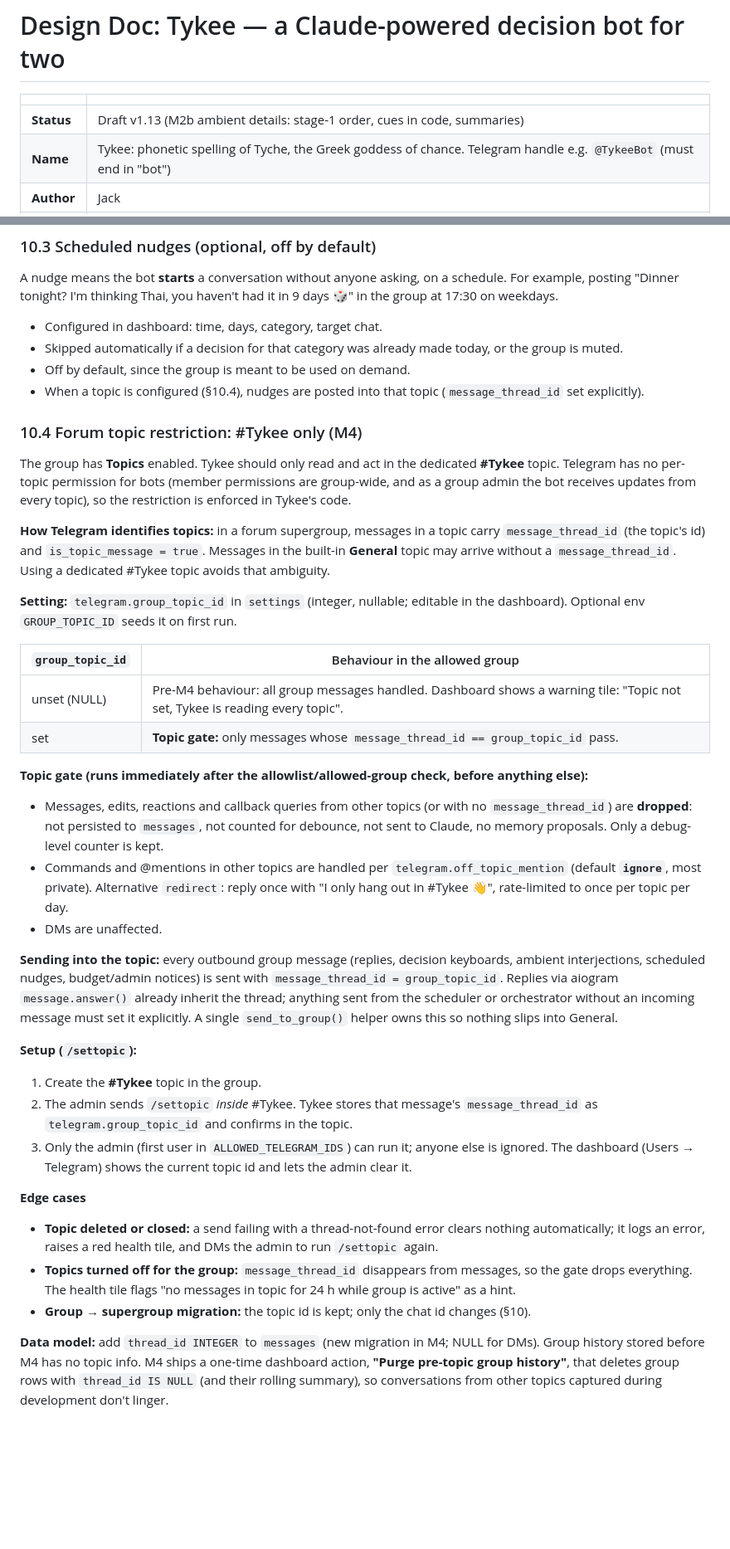
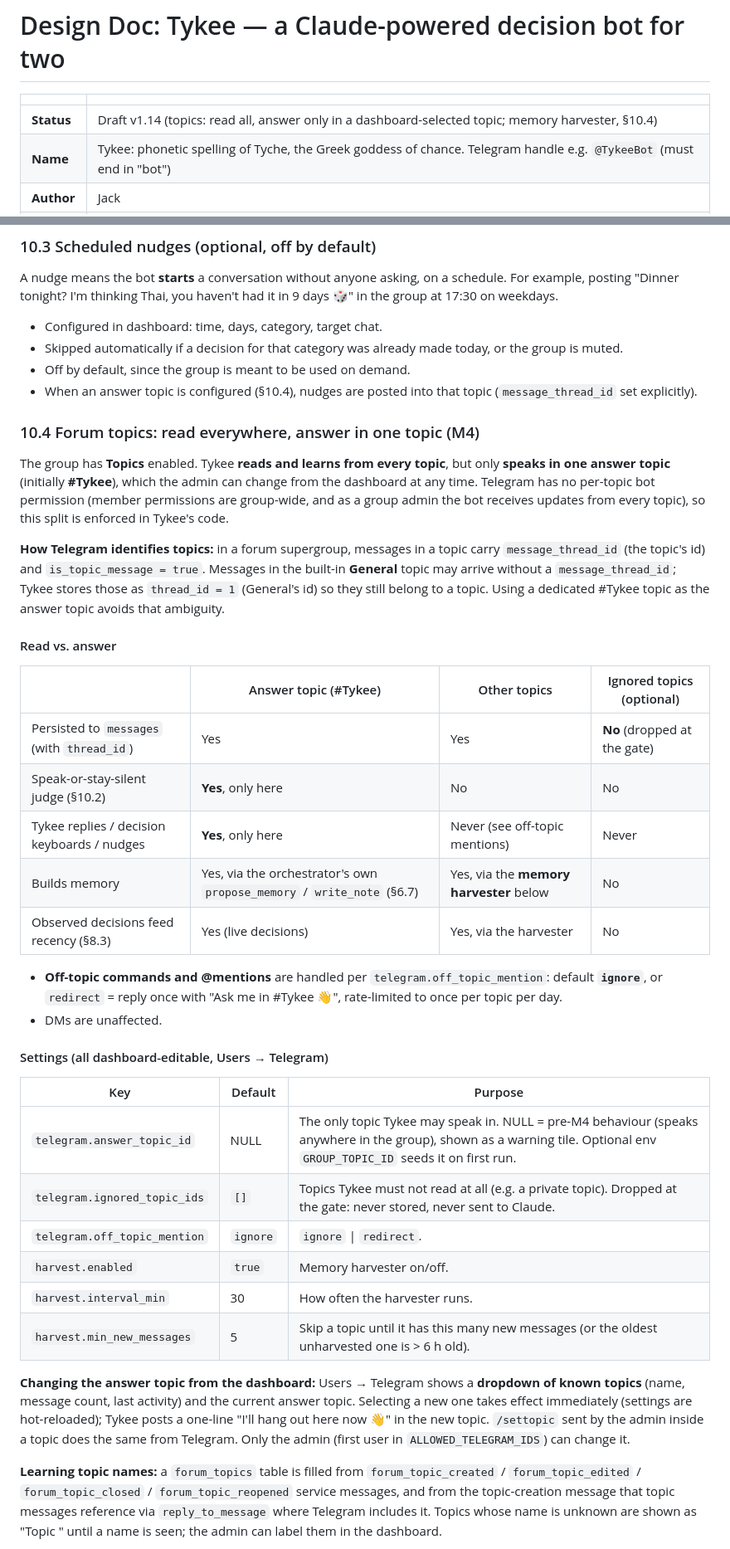
Before and after one commit to cjiefeng/tykee, a Markdown page: docs/design.md, 2 parts joined by grey strips. Shown at 83% size. Rendered like a GitHub page; blank space fills up the shorter version.

Commit message:
docs: design v1.14 - topics: read all, answer only in a dashboard-selected topic; memory harvester (§10.4)

```diff
--- a/docs/design.md
+++ b/docs/design.md
@@ -2,7 +2,7 @@
 
 | | |
 |---|---|
-| **Status** | Draft v1.13 (M2b ambient details: stage-1 order, cues in code, summaries) |
+| **Status** | Draft v1.14 (topics: read all, answer only in a dashboard-selected topic; memory harvester, §10.4) |
 | **Name** | Tykee: phonetic spelling of Tyche, the Greek goddess of chance. Telegram handle e.g. `@TykeeBot` (must end in "bot") |
 | **Author** | Jack |
 | **Date** | 2026-10-01 |
@@ -776,37 +776,39 @@ A nudge means the bot **starts** a conversation without anyone asking, on a sche
 - Configured in dashboard: time, days, category, target chat.
 - Skipped automatically if a decision for that category was already made today, or the group is muted.
 - Off by default, since the group is meant to be used on demand.
-- When a topic is configured (§10.4), nudges are posted into that topic (`message_thread_id` set explicitly).
+- When an answer topic is configured (§10.4), nudges are posted into that topic (`message_thread_id` set explicitly).
 
-### 10.4 Forum topic restriction: #Tykee only (M4)
+### 10.4 Forum topics: read everywhere, answer in one topic (M4)
 
-The group has **Topics** enabled. Tykee should only read and act in the dedicated **#Tykee** topic. Telegram has no per-topic permission for bots (member permissions are group-wide, and as a group admin the bot receives updates from every topic), so the restriction is enforced in Tykee's code.
+The group has **Topics** enabled. Tykee **reads and learns from every topic**, but only **speaks in one answer topic** (initially **#Tykee**), which the admin can change from the dashboard at any time. Telegram has no per-topic bot permission (member permissions are group-wide, and as a group admin the bot receives updates from every topic), so this split is enforced in Tykee's code.
 
-**How Telegram identifies topics:** in a forum supergroup, messages in a topic carry `message_thread_id` (the topic's id) and `is_topic_message = true`. Messages in the built-in **General** topic may arrive without a `message_thread_id`. Using a dedicated #Tykee topic avoids that ambiguity.
+**How Telegram identifies topics:** in a forum supergroup, messages in a topic carry `message_thread_id` (the topic's id) and `is_topic_message = true`. Messages in the built-in **General** topic may arrive without a `message_thread_id`; Tykee stores those as `thread_id = 1` (General's id) so they still belong to a topic. Using a dedicated #Tykee topic as the answer topic avoids that ambiguity.
 
-**Setting:** `telegram.group_topic_id` in `settings` (integer, nullable; editable in the dashboard). Optional env `GROUP_TOPIC_ID` seeds it on first run.
+#### Read vs. answer
 
-| `group_topic_id` | Behaviour in the allowed group |
-|---|---|
-| unset (NULL) | Pre-M4 behaviour: all group messages handled. Dashboard shows a warning tile: "Topic not set, Tykee is reading every topic". |
-| set | **Topic gate:** only messages whose `message_thread_id == group_topic_id` pass. |
+| | Answer topic (#Tykee) | Other topics | Ignored topics (optional) |
+|---|---|---|---|
+| Persisted to `messages` (with `thread_id`) | Yes | Yes | **No** (dropped at the gate) |
+| Speak-or-stay-silent judge (§10.2) | **Yes**, only here | No | No |
+| Tykee replies / decision keyboards / nudges | **Yes**, only here | Never (see off-topic mentions) | Never |
+| Builds memory | Yes, via the orchestrator's own `propose_memory` / `write_note` (§6.7) | Yes, via the **memory harvester** below | No |
+| Observed decisions feed recency (§8.3) | Yes (live decisions) | Yes, via the harvester | No |
 
-**Topic gate (runs immediately after the allowlist/allowed-group check, before anything else):**
-- Messages, edits, reactions and callback queries from other topics (or with no `message_thread_id`) are **dropped**: not persisted to `messages`, not counted for debounce, not sent to Claude, no memory proposals. Only a debug-level counter is kept.
-- Commands and @mentions in other topics are handled per `telegram.off_topic_mention` (default **`ignore`**, most private). Alternative `redirect`: reply once with "I only hang out in #Tykee 👋", rate-limited to once per topic per day.
+- **Off-topic commands and @mentions** are handled per `telegram.off_topic_mention`: default **`ignore`**, or `redirect` = reply once with "Ask me in #Tykee 👋", rate-limited to once per topic per day.
 - DMs are unaffected.
 
-**Sending into the topic:** every outbound group message (replies, decision keyboards, ambient interjections, scheduled nudges, budget/admin notices) is sent with `message_thread_id = group_topic_id`. Replies via aiogram `message.answer()` already inherit the thread; anything sent from the scheduler or orchestrator without an incoming message must set it explicitly. A single `send_to_group()` helper owns this so nothing slips into General.
+#### Settings (all dashboard-editable, Users → Telegram)
 
-**Setup (`/settopic`):**
-1. Create the **#Tykee** topic in the group.
-2. The admin sends `/settopic` *inside* #Tykee. Tykee stores that message's `message_thread_id` as `telegram.group_topic_id` and confirms in the topic.
-3. Only the admin (first user in `ALLOWED_TELEGRAM_IDS`) can run it; anyone else is ignored. The dashboard (Users → Telegram) shows the current topic id and lets the admin clear it.
+| Key | Default | Purpose |
+|---|---|---|
+| `telegram.answer_topic_id` | NULL | The only topic Tykee may speak in. NULL = pre-M4 behaviour (speaks anywhere in the group), shown as a warning tile. Optional env `GROUP_TOPIC_ID` seeds it on first run. |
+| `telegram.ignored_topic_ids` | `[]` | Topics Tykee must not read at all (e.g. a private topic). Dropped at the gate: never stored, never sent to Claude. |
+| `telegram.off_topic_mention` | `ignore` | `ignore` \| `redirect`. |
+| `harvest.enabled` | `true` | Memory harvester on/off. |
+| `harvest.interval_min` | 30 | How often the harvester runs. |
+| `harvest.min_new_messages` | 5 | Skip a topic until it has this many new messages (or the oldest unharvested one is > 6 h old). |
 
-**Edge cases**
-- **Topic deleted or closed:** a send failing with a thread-not-found error clears nothing automatically; it logs an error, raises a red health tile, and DMs the admin to run `/settopic` again.
-- **Topics turned off for the group:** `message_thread_id` disappears from messages, so the gate drops everything. The health tile flags "no messages in topic for 24 h while group is active" as a hint.
-- **Group → supergroup migration:** the topic id is kept; only the chat id changes (§10).
+**Changing the answer topic from the dashboard:** Users → Telegram shows a **dropdown of known topics** (name, message count, last activity) and the current answer topic. Selecting a new one takes effect immediately (settings are hot-reloaded); Tykee posts a one-line "I'll hang out here now 👋" in the new topic. `/settopic` sent by the admin inside a topic does the same from Telegram. Only the admin (first user in `ALLOWED_TELEGRAM_IDS`) can change it.
 
-**Data model:** add `thread_id INTEGER` to `messages` (new migration in M4; NULL for DMs). Group history stored before M4 has no topic info. M4 ships a one-time dashboard action, **"Purge pre-topic group history"**, that deletes group rows with `thread_id IS NULL` (and their rolling summary), so conversations from other topics captured during development don't linger.
+**Learning topic names:** a `forum_topics` table is filled from `forum_topic_created` / `forum_topic_edited` / `forum_topic_closed` / `forum_topic_reopened` service messages, and from the topic-creation message that topic messages reference via `reply_to_message` where Telegram includes it. Topics whose name is unknown are shown as "Topic <id>" until a name is seen; the admin can label them in the dashboard.
 
```
Also changed, not shown: other parts of docs/design.md (+75 -7 lines).
